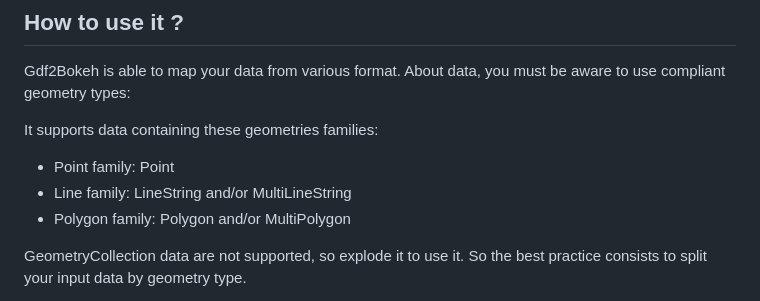
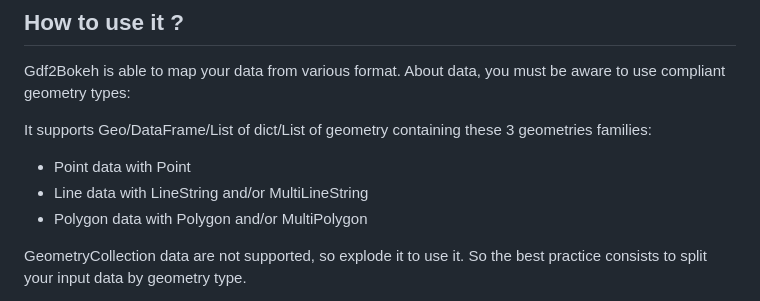
Before and after one commit to amauryval/gdf2bokeh, a Markdown page: README.md, the part around the change. Rendered like a GitHub page.

Commit message:
upd (readme.md) cleaning doc

```diff
--- a/README.md
+++ b/README.md
@@ -36,11 +36,11 @@ conda install -c amauryval gdf2bokeh
 
 Gdf2Bokeh is able to map your data from various format. About data, you must be aware to use compliant geometry types:
 
-It supports data containing these geometries families:
+It supports Geo/DataFrame/List of dict/List of geometry containing these 3 geometries families:
 
-* Point family: Point
-* Line family: LineString and/or MultiLineString
-* Polygon family: Polygon and/or MultiPolygon
+* Point data with Point
+* Line data with LineString and/or MultiLineString
+* Polygon data with Polygon and/or MultiPolygon
 
 GeometryCollection data are not supported, so explode it to use it. So the best practice consists to split your input
 data by geometry type.
```
